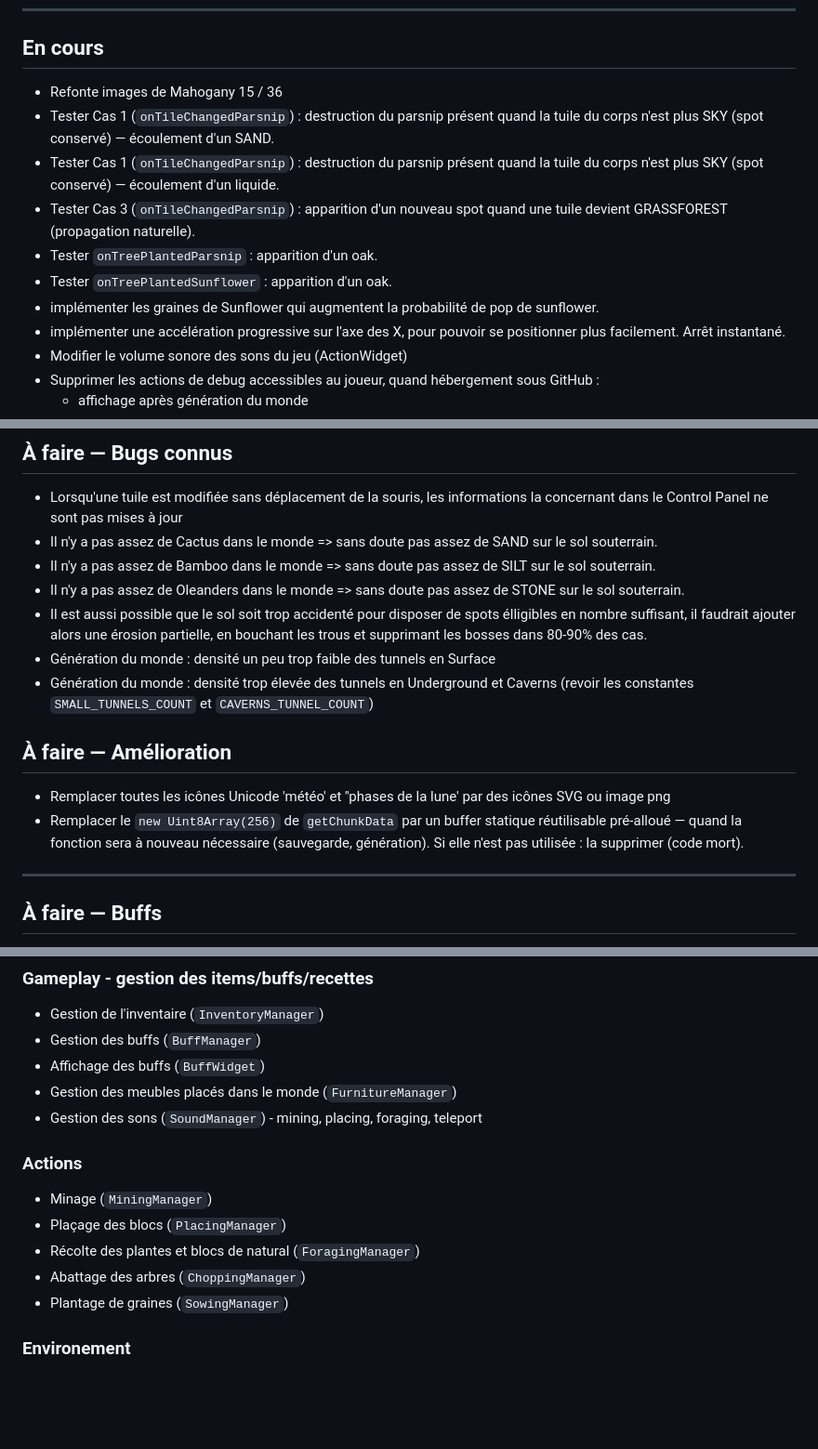
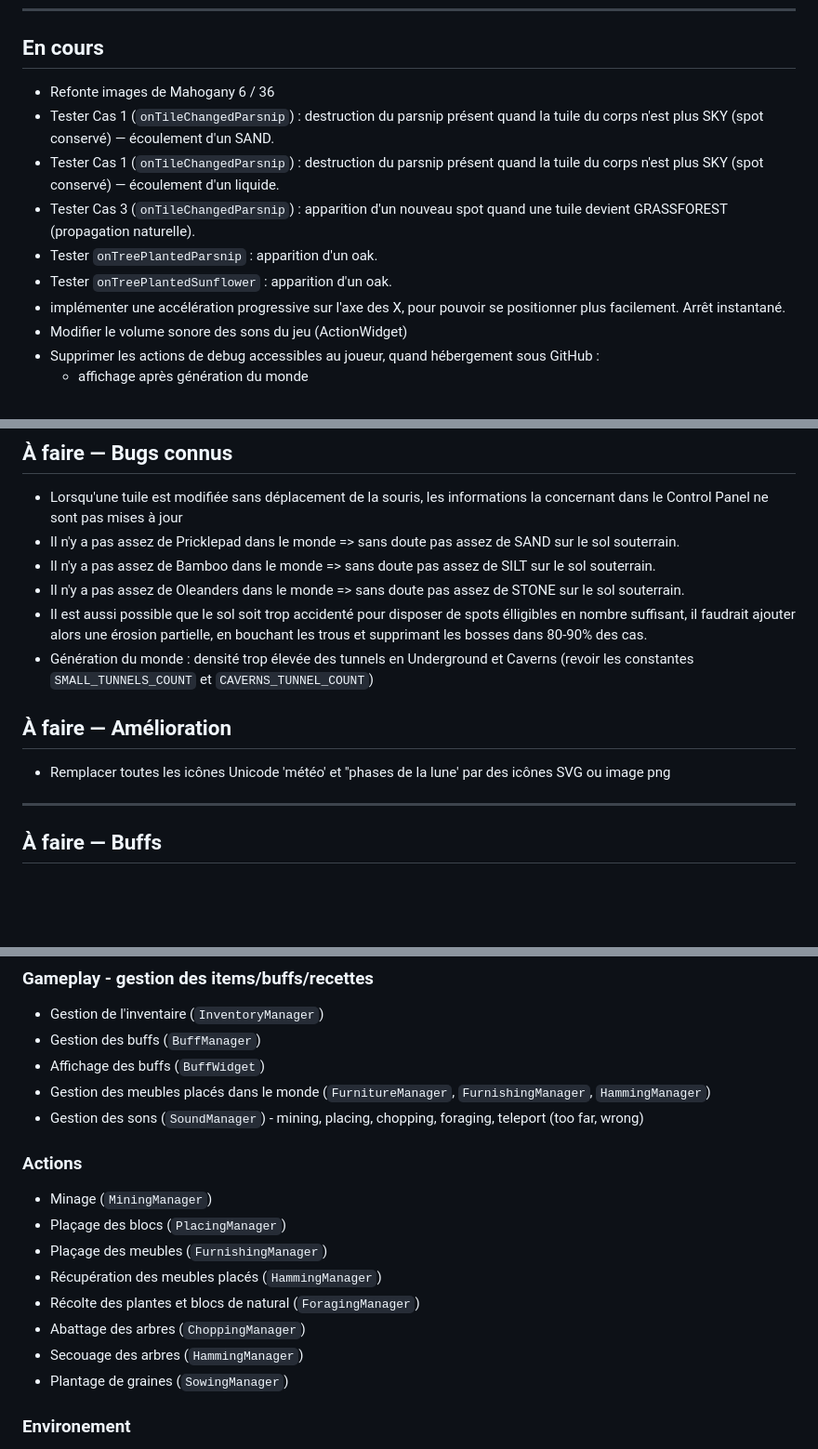
Before and after one commit to Rigalto/sixty-below, a Markdown page: doc/ROADMAP.md, 3 parts joined by grey strips. Shown at 93% size. Drawn GitHub-style; blank space fills up the shorter version.

Commit message:
mise à jour avancement

```diff
--- a/doc/ROADMAP.md
+++ b/doc/ROADMAP.md
@@ -7,13 +7,12 @@
 
 ## En cours
 
-- Refonte images de Mahogany 15 / 36
+- Refonte images de Mahogany 6 / 36
 - Tester Cas 1 (`onTileChangedParsnip`) : destruction du parsnip présent quand la tuile du corps n'est plus SKY (spot conservé) — écoulement d'un SAND.
 - Tester Cas 1 (`onTileChangedParsnip`) : destruction du parsnip présent quand la tuile du corps n'est plus SKY (spot conservé) — écoulement d'un liquide.
 - Tester Cas 3 (`onTileChangedParsnip`) : apparition d'un nouveau spot quand une tuile devient GRASSFOREST (propagation naturelle).
 - Tester `onTreePlantedParsnip` : apparition d'un oak.
 - Tester `onTreePlantedSunflower` : apparition d'un oak.
-- implémenter les graines de Sunflower qui augmentent la probabilité de pop de sunflower.
 - implémenter une accélération progressive sur l'axe des X, pour pouvoir se positionner plus facilement. Arrêt instantané.
 - Modifier le volume sonore des sons du jeu (ActionWidget)
 - Supprimer les actions de debug accessibles au joueur, quand hébergement sous GitHub :
@@ -55,17 +54,15 @@
 
 ## À faire — Bugs connus
 - Lorsqu'une tuile est modifiée sans déplacement de la souris, les informations la concernant dans le Control Panel ne sont pas mises à jour
-- Il n'y a pas assez de Cactus dans le monde => sans doute pas assez de SAND sur le sol souterrain.
+- Il n'y a pas assez de Pricklepad dans le monde => sans doute pas assez de SAND sur le sol souterrain.
 - Il n'y a pas assez de Bamboo dans le monde => sans doute pas assez de SILT sur le sol souterrain.
 - Il n'y a pas assez de Oleanders dans le monde => sans doute pas assez de STONE sur le sol souterrain.
 - Il est aussi possible que le sol soit trop accidenté pour disposer de spots élligibles en nombre suffisant, il faudrait ajouter alors une érosion partielle, en bouchant les trous et supprimant les bosses dans 80-90% des cas.
-- Génération du monde : densité un peu trop faible des tunnels en Surface
 - Génération du monde : densité trop élevée des tunnels en Underground et Caverns (revoir les constantes `SMALL_TUNNELS_COUNT` et `CAVERNS_TUNNEL_COUNT`)
 
 ## À faire — Amélioration
 
 - Remplacer toutes les icônes Unicode 'météo' et ''phases de la lune' par des icônes SVG ou image png
-- Remplacer le `new Uint8Array(256)` de `getChunkData` par un buffer statique réutilisable pré-alloué — quand la fonction sera à nouveau nécessaire (sauvegarde, génération). Si elle n'est pas utilisée : la supprimer (code mort).
 
 ---
 
@@ -343,14 +337,17 @@ La Sap corrode le Copper. Il doit donc être remplacer par du Gold.
 - Gestion de l'inventaire (`InventoryManager`)
 - Gestion des buffs (`BuffManager`)
 - Affichage des buffs (`BuffWidget`)
-- Gestion des meubles placés dans le monde (`FurnitureManager`)
-- Gestion des sons (`SoundManager`) - mining, placing, foraging, teleport
+- Gestion des meubles placés dans le monde (`FurnitureManager`, `FurnishingManager`, `HammingManager`)
+- Gestion des sons (`SoundManager`) - mining, placing, chopping, foraging, teleport (too far, wrong)
 
 ### Actions
 - Minage (`MiningManager`)
 - Plaçage des blocs (`PlacingManager`)
+- Plaçage des meubles (`FurnishingManager`)
+- Récupération des meubles placés (`HammingManager`)
 - Récolte des plantes et blocs de natural (`ForagingManager`)
 - Abattage des arbres (`ChoppingManager`)
+- Secouage des arbres (`HammingManager`)
 - Plantage de graines (`SowingManager`)
 
 ### Environement
```
Also changed, not shown: other parts of doc/ROADMAP.md (+2 -4 lines).
